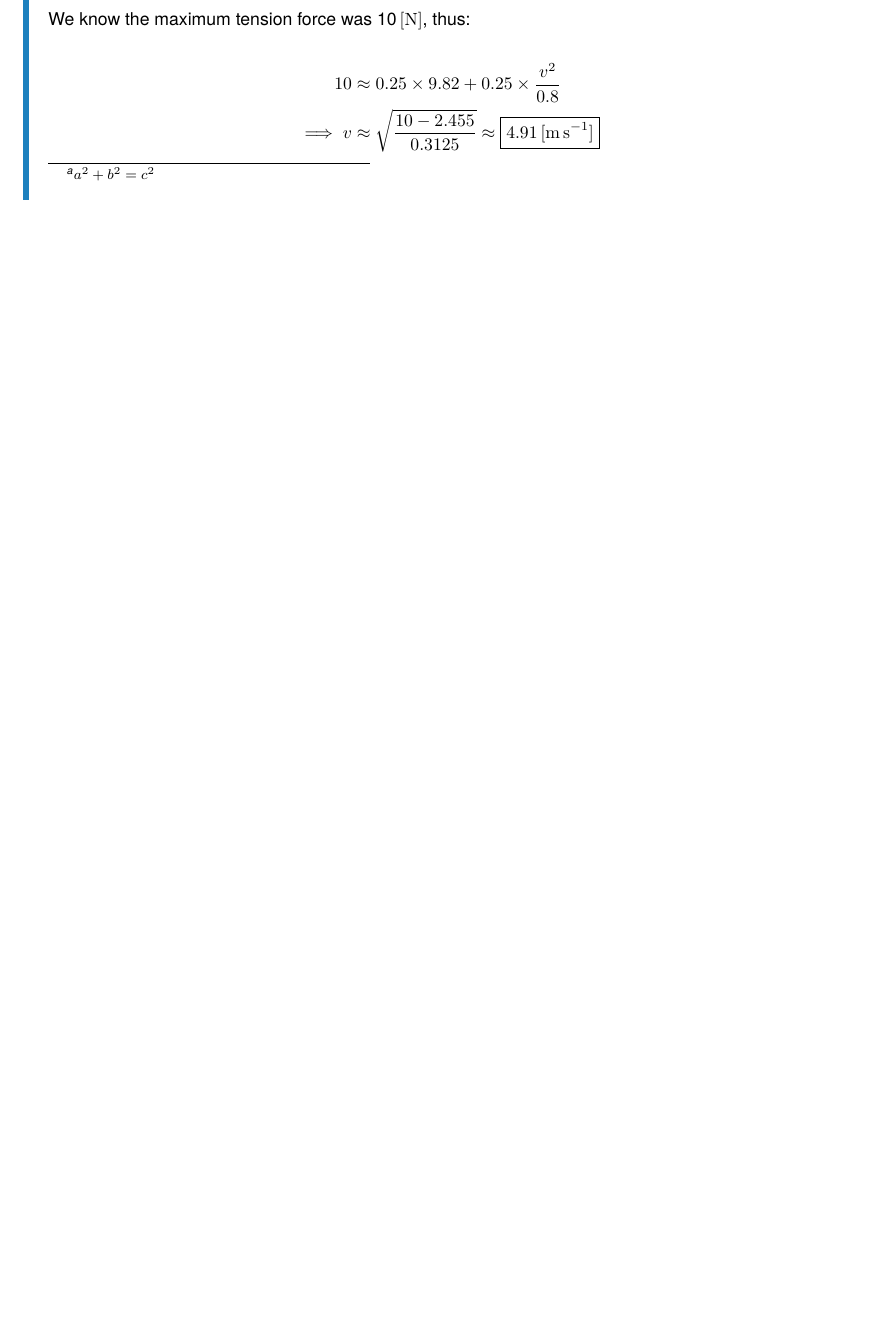
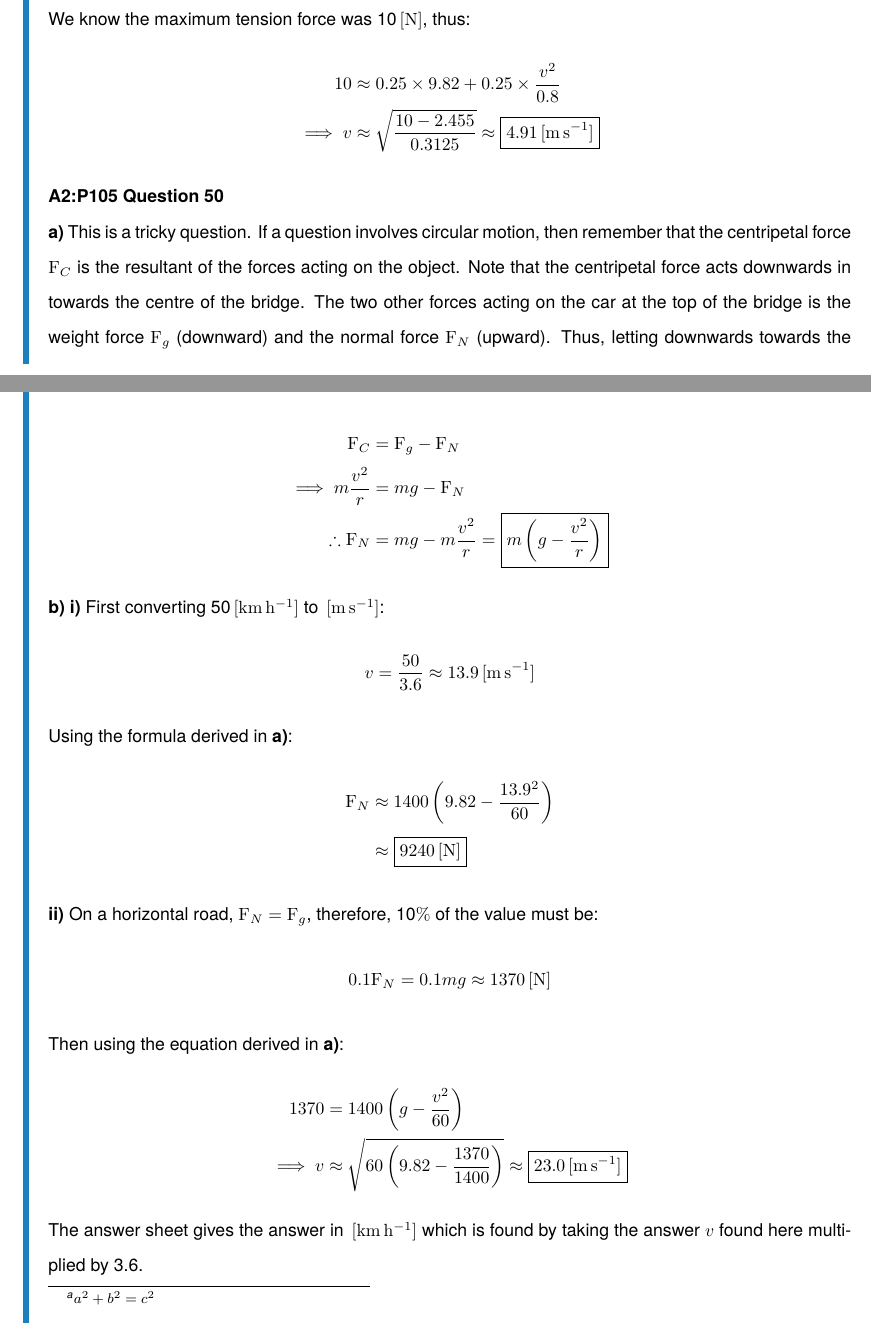
Before and after one commit to NoelNimstad/PhysicsSuggestedSolutions, a LaTeX document (main.tex, which reads A.tex): part of page 35 of 36 before the commit and two parts of pages 35 and 36 of 37 after it, the two joined at a grey line, cut so that both start at the same text, the shorter picture padded with empty space. Compiled offline with pdfLaTeX.

Commit message:
finished A.2

```diff
--- a/A.tex
+++ b/A.tex
@@ -1551,4 +1551,41 @@ We know the maximum tension force was 10$\unit{N}$, thus:
     \implies v&\approx\sqrt{\frac{10-2.455}{0.3125}}\approx\boxed{4.91\unit{m\,s^{-1}}}
 \end{align*}
 
+\question{A2}{105}{50}
+\subquestion{a}
+This is a tricky question.
+If a question involves circular motion, then remember that the centripetal force $\force_C$ is the resultant of the forces acting on the object.
+Note that the centripetal force acts downwards in towards the centre of the bridge.
+The two other forces acting on the car at the top of the bridge is the weight force $\force_g$ (downward) and the normal force $\force_N$ (upward).
+Thus, letting downwards towards the bridge be the direction of positive motion:
+\begin{align*}
+    \force_C&=\force_g-\force_N\\
+    \implies m\frac{v^2}{r}&=mg-\force_N\\
+    \therefore\force_N&=mg-m\frac{v^2}{r}=\boxed{m\left(g-\frac{v^2}{r}\right)}
+\end{align*}
+
+\subquestion{b}
+\subsubquestion{i}
+First converting 50$\unit{km\,h^{-1}}$ to $\unit{m\,s^{-1}}$:
+$$
+    v=\frac{50}{3.6}\approx13.9\unit{m\,s^{-1}}
+$$
+Using the formula derived in \subquestion{a}:
+\begin{align*}
+    \force_N&\approx1400\left(9.82-\frac{13.9^2}{60}\right)\\
+    &\approx\boxed{9240\unit{N}}
+\end{align*}
+
+\subsubquestion{ii}
+On a horizontal road, $\force_N=\force_g$, therefore, 10$\%$ of the value must be:
+$$
+    0.1\force_N=0.1mg\approx1370\unit{N}
+$$
+Then using the equation derived in \subquestion{a}:
+\begin{align*}
+    1370&=1400\left(g-\frac{v^2}{60}\right)\\
+    \implies v&\approx\sqrt{60\left(9.82-\frac{1370}{1400}\right)}\approx\boxed{23.0\unit{m\,s^{-1}}}
+\end{align*}
+The answer sheet gives the answer in $\unit{km\,h^{-1}}$ which is found by taking the answer $v$ found here multiplied by 3.6.
+
 \end{A}
```
Also changed, not shown: main.pdf.
